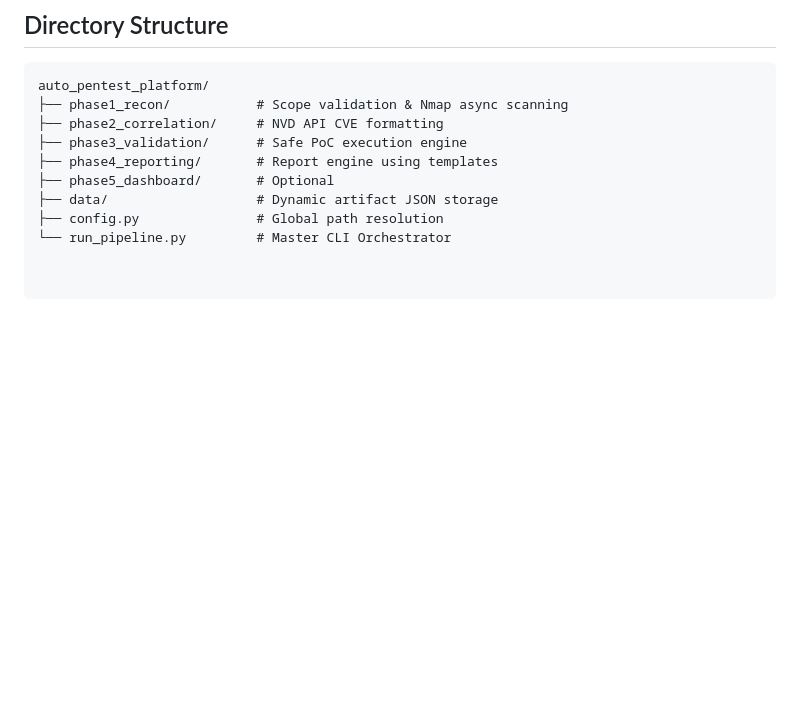
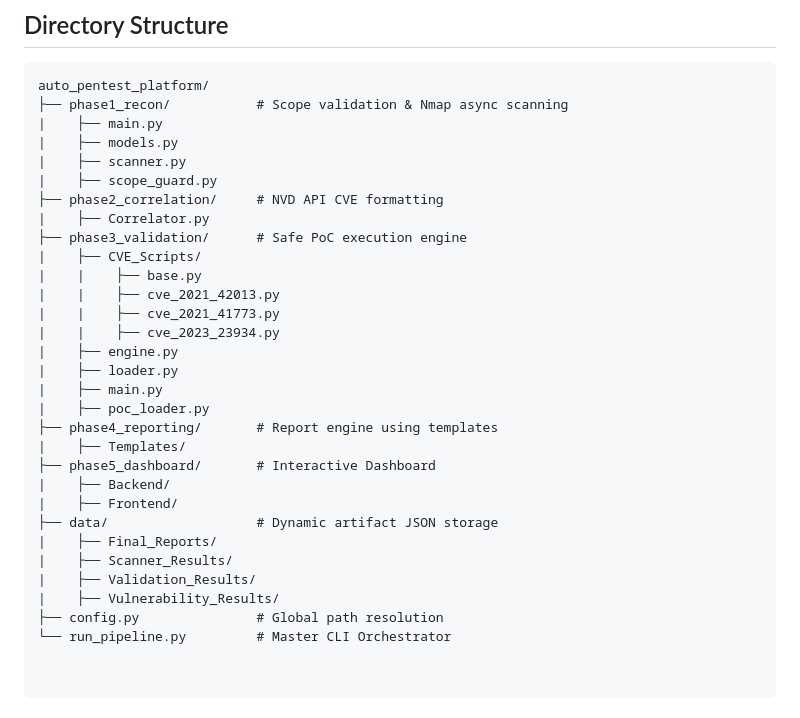
Before and after one commit to MigueAAM/Automated-Penetration-Tool, a Markdown page: README.md, the part around the change. Drawn GitHub-style; blank space fills up the shorter version.

Commit message:
Update README with new directory structure

````diff
--- a/README.md
+++ b/README.md
@@ -31,10 +31,31 @@ Heaven's Door is an Automated Penetration Testing Orchestrator is a decoupled cy
 ```text
 auto_pentest_platform/
 ├── phase1_recon/           # Scope validation & Nmap async scanning
+|    ├── main.py
+|    ├── models.py
+|    ├── scanner.py
+|    ├── scope_guard.py
 ├── phase2_correlation/     # NVD API CVE formatting
+|    ├── Correlator.py
 ├── phase3_validation/      # Safe PoC execution engine
+|    ├── CVE_Scripts/
+|    |    ├── base.py
+|    |    ├── cve_2021_42013.py
+|    |    ├── cve_2021_41773.py
+|    |    ├── cve_2023_23934.py
+|    ├── engine.py
+|    ├── loader.py
+|    ├── main.py
+|    ├── poc_loader.py
 ├── phase4_reporting/       # Report engine using templates
-├── phase5_dashboard/       # Optional
+|    ├── Templates/
+├── phase5_dashboard/       # Interactive Dashboard
+|    ├── Backend/
+|    ├── Frontend/
 ├── data/                   # Dynamic artifact JSON storage
+|    ├── Final_Reports/
+|    ├── Scanner_Results/
+|    ├── Validation_Results/
+|    ├── Vulnerability_Results/
 ├── config.py               # Global path resolution
 └── run_pipeline.py         # Master CLI Orchestrator
````
